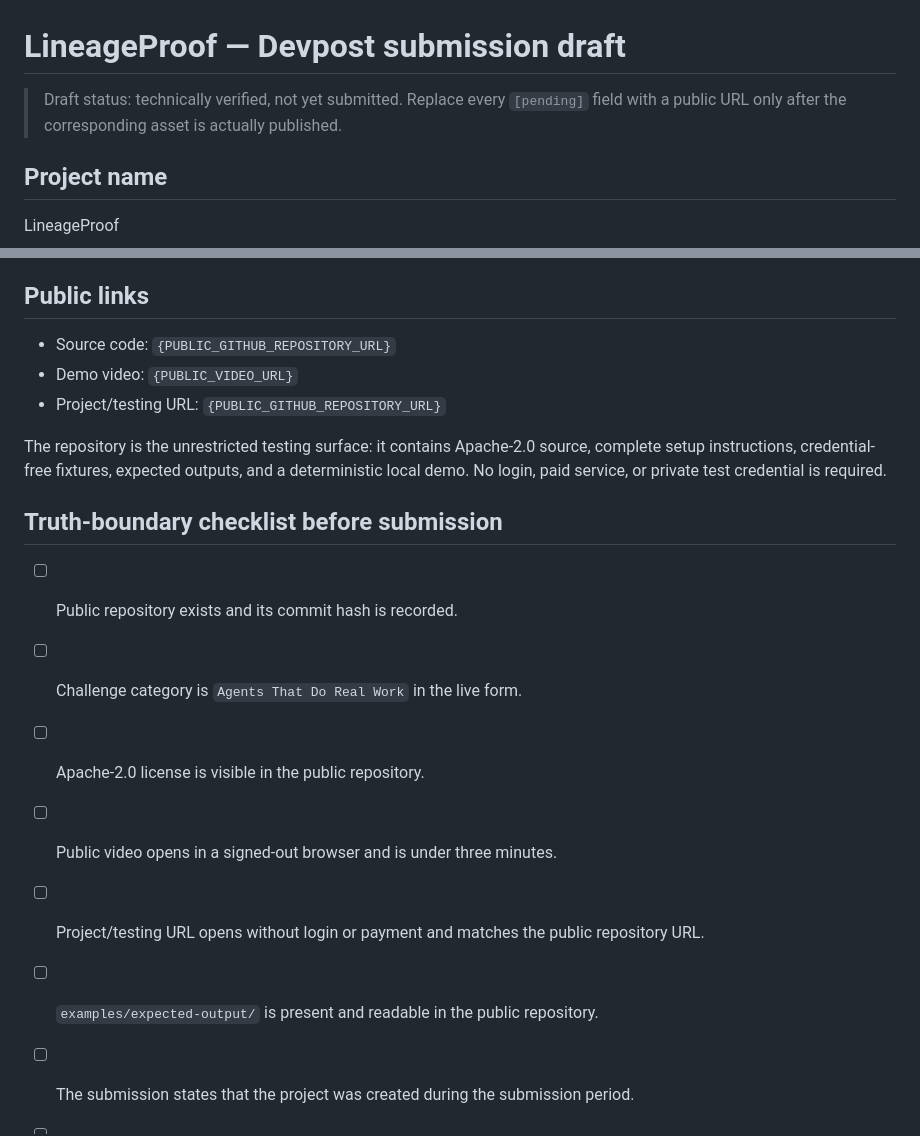
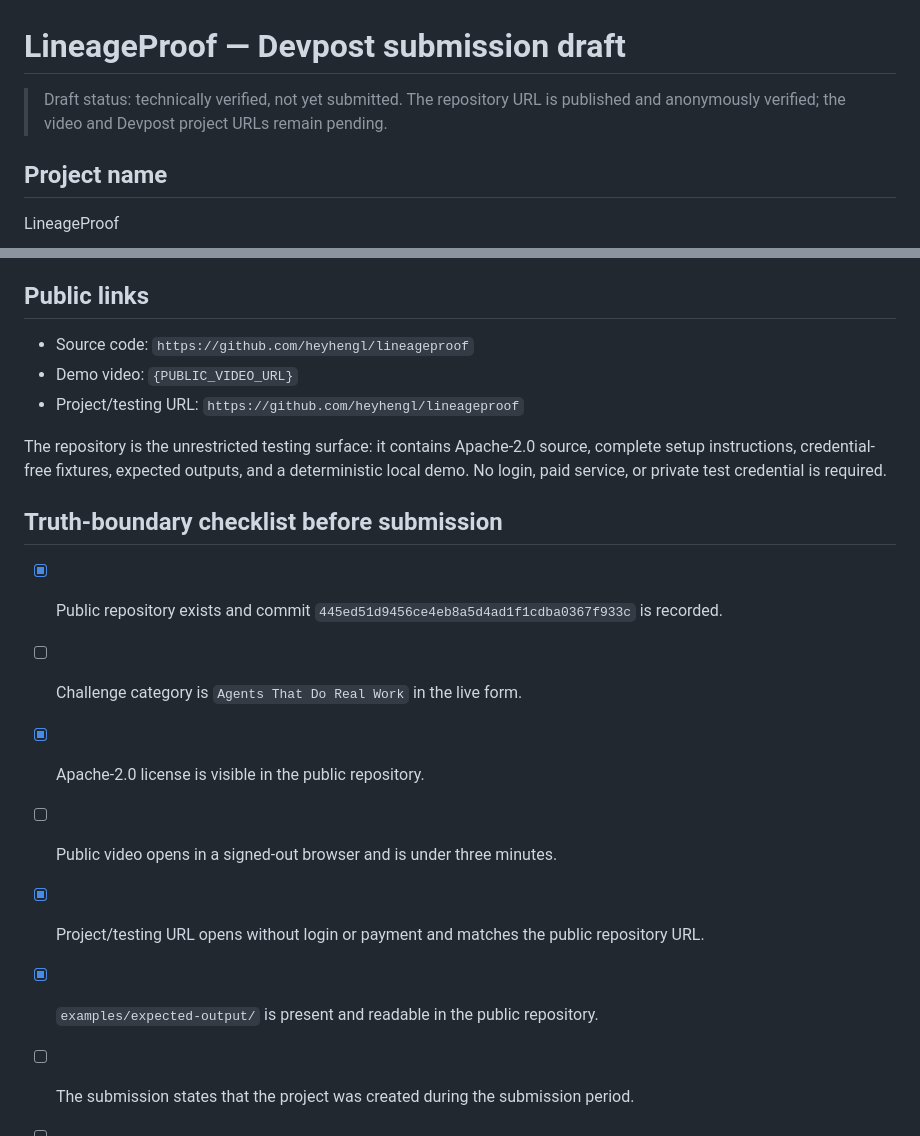
Before and after one commit to heyhengl/lineageproof, a Markdown page: submission/DEVPOST_DRAFT.md, 2 parts joined by grey strips. GitHub-like rendering.

```diff
--- a/submission/DEVPOST_DRAFT.md
+++ b/submission/DEVPOST_DRAFT.md
@@ -1,6 +1,6 @@
 # LineageProof — Devpost submission draft
 
-> Draft status: technically verified, not yet submitted. Replace every `[pending]` field with a public URL only after the corresponding asset is actually published.
+> Draft status: technically verified, not yet submitted. The repository URL is published and anonymously verified; the video and Devpost project URLs remain pending.
 
 ## Project name
 
@@ -109,9 +109,9 @@ Python, DataHub, DataHub MCP Server, MCP Python SDK, SARIF, uv, pytest, Ruff.
 
 ## Public links
 
-- Source code: `{PUBLIC_GITHUB_REPOSITORY_URL}`
+- Source code: `https://github.com/heyhengl/lineageproof`
 - Demo video: `{PUBLIC_VIDEO_URL}`
-- Project/testing URL: `{PUBLIC_GITHUB_REPOSITORY_URL}`
+- Project/testing URL: `https://github.com/heyhengl/lineageproof`
 
 The repository is the unrestricted testing surface: it contains Apache-2.0 source, complete setup
 instructions, credential-free fixtures, expected outputs, and a deterministic local demo. No login,
@@ -119,12 +119,12 @@ paid service, or private test credential is required.
 
 ## Truth-boundary checklist before submission
 
-- [ ] Public repository exists and its commit hash is recorded.
+- [x] Public repository exists and commit `445ed51d9456ce4eb8a5d4ad1f1cdba0367f933c` is recorded.
 - [ ] Challenge category is `Agents That Do Real Work` in the live form.
-- [ ] Apache-2.0 license is visible in the public repository.
+- [x] Apache-2.0 license is visible in the public repository.
 - [ ] Public video opens in a signed-out browser and is under three minutes.
-- [ ] Project/testing URL opens without login or payment and matches the public repository URL.
-- [ ] `examples/expected-output/` is present and readable in the public repository.
+- [x] Project/testing URL opens without login or payment and matches the public repository URL.
+- [x] `examples/expected-output/` is present and readable in the public repository.
 - [ ] The submission states that the project was created during the submission period.
 - [ ] AI coding assistance, code-generated visuals, and synthetic narration are disclosed truthfully.
 - [ ] Every visual shown in the video exists in the public repository or generated demo output.
```
Also changed, not shown: submission/RELEASE_CHECKLIST.md (+8 -8 lines), submission/YOUKU_PUBLICATION_PACKET_zh.md (+3 -3 lines).
